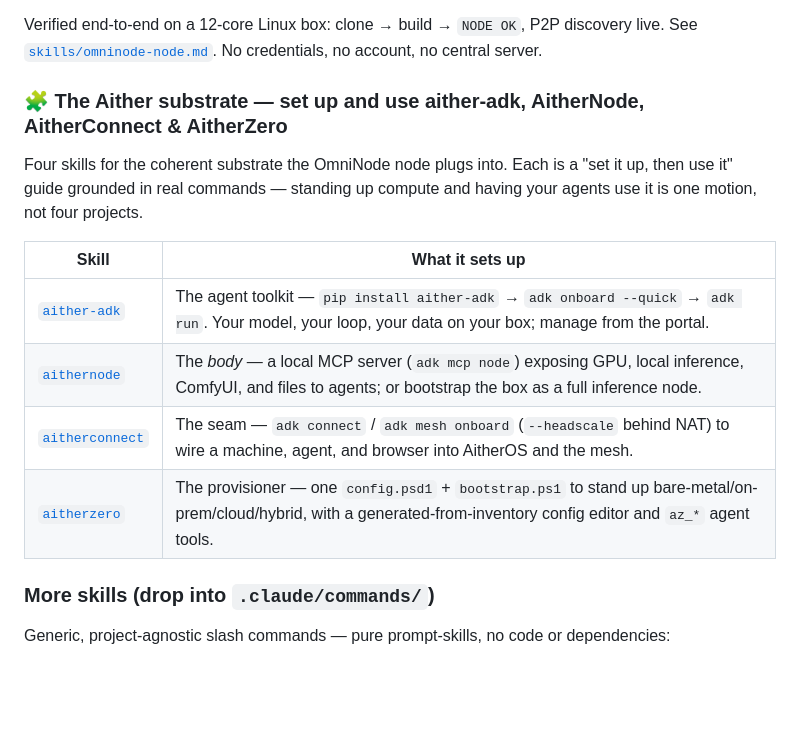
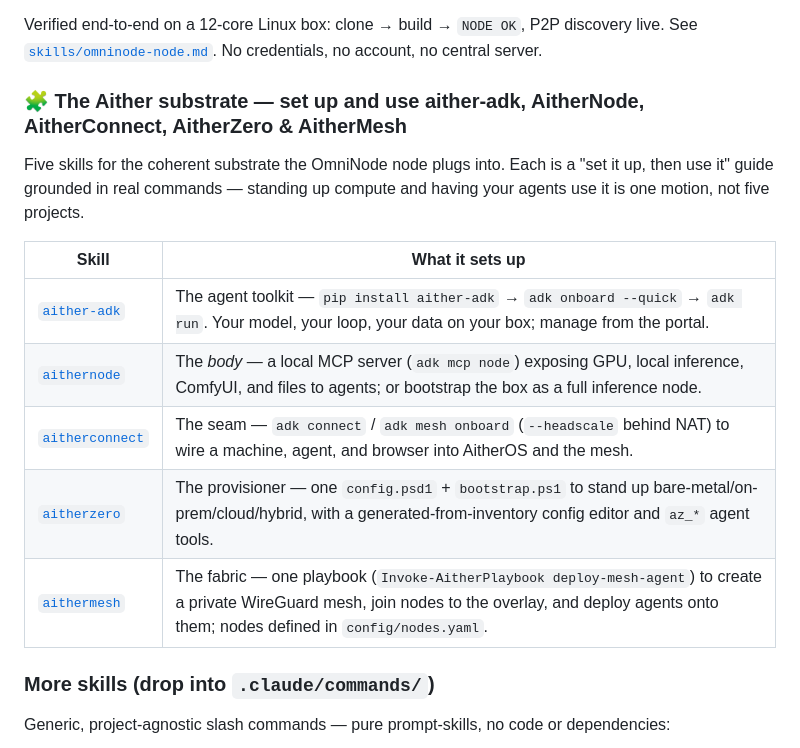
Before and after one commit to Aitherium/aither-skills, a Markdown page: README.md, the part around the change. GitHub-like rendering; blank space fills up the shorter version.

```diff
--- a/README.md
+++ b/README.md
@@ -165,11 +165,11 @@ to run a persistent node). If [aither-adk](https://github.com/Aitherium/aither-a
 Verified end-to-end on a 12-core Linux box: clone → build → `NODE OK`, P2P discovery live. See
 [`skills/omninode-node.md`](skills/omninode-node.md). No credentials, no account, no central server.
 
-### 🧩 The Aither substrate — set up and use aither-adk, AitherNode, AitherConnect & AitherZero
+### 🧩 The Aither substrate — set up and use aither-adk, AitherNode, AitherConnect, AitherZero & AitherMesh
 
-Four skills for the coherent substrate the OmniNode node plugs into. Each is a "set it up, then use
+Five skills for the coherent substrate the OmniNode node plugs into. Each is a "set it up, then use
 it" guide grounded in real commands — standing up compute and having your agents use it is one
-motion, not four projects.
+motion, not five projects.
 
 | Skill | What it sets up |
 |-------|-----------------|
@@ -177,6 +177,7 @@ motion, not four projects.
 | [`aithernode`](skills/aithernode.md) | The *body* — a local MCP server (`adk mcp node`) exposing GPU, local inference, ComfyUI, and files to agents; or bootstrap the box as a full inference node. |
 | [`aitherconnect`](skills/aitherconnect.md) | The seam — `adk connect` / `adk mesh onboard` (`--headscale` behind NAT) to wire a machine, agent, and browser into AitherOS and the mesh. |
 | [`aitherzero`](skills/aitherzero.md) | The provisioner — one `config.psd1` + `bootstrap.ps1` to stand up bare-metal/on-prem/cloud/hybrid, with a generated-from-inventory config editor and `az_*` agent tools. |
+| [`aithermesh`](skills/aithermesh.md) | The fabric — one playbook (`Invoke-AitherPlaybook deploy-mesh-agent`) to create a private WireGuard mesh, join nodes to the overlay, and deploy agents onto them; nodes defined in `config/nodes.yaml`. |
 
 ### More skills (drop into `.claude/commands/`)
 
```
Also changed, not shown: skills/aithermesh.md (added, +70 -0 lines).
